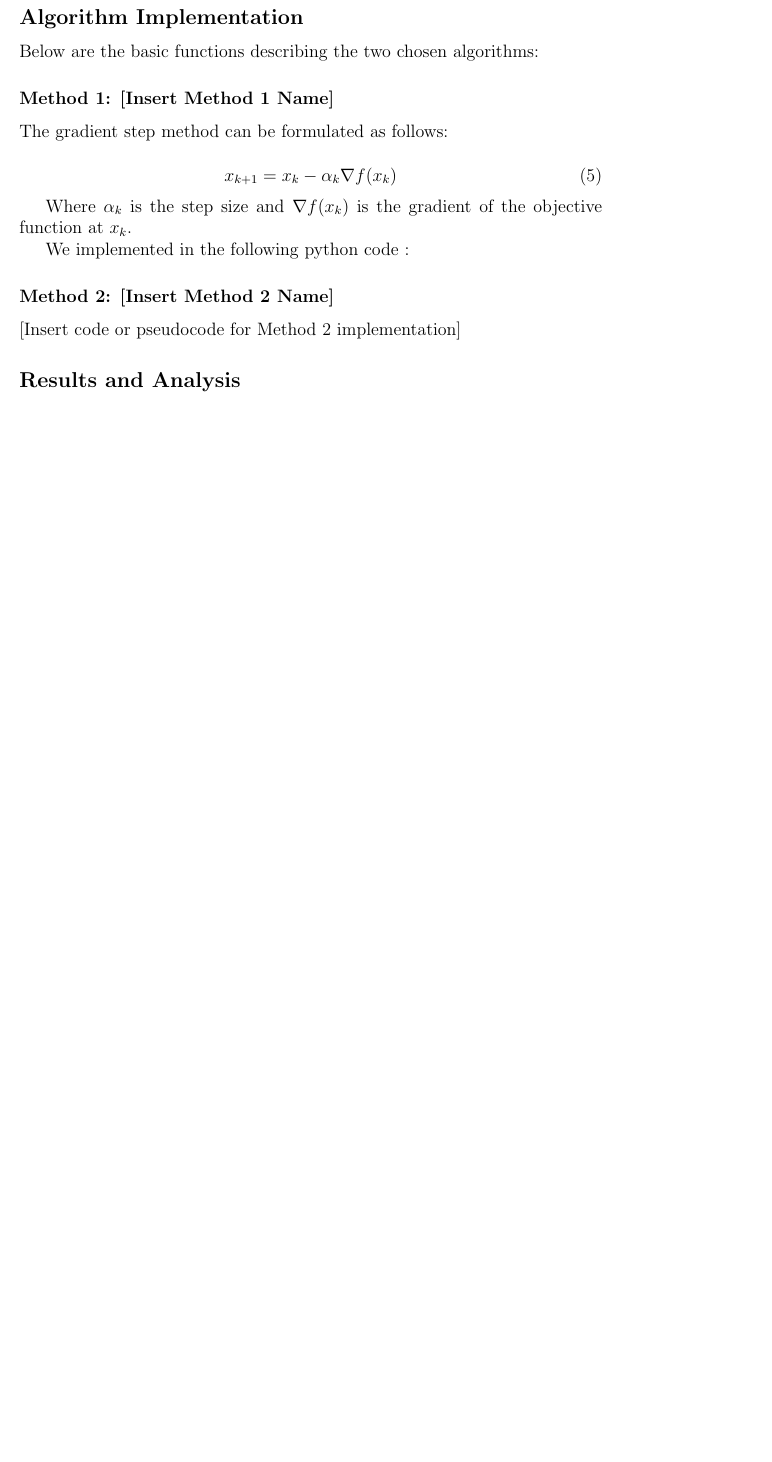
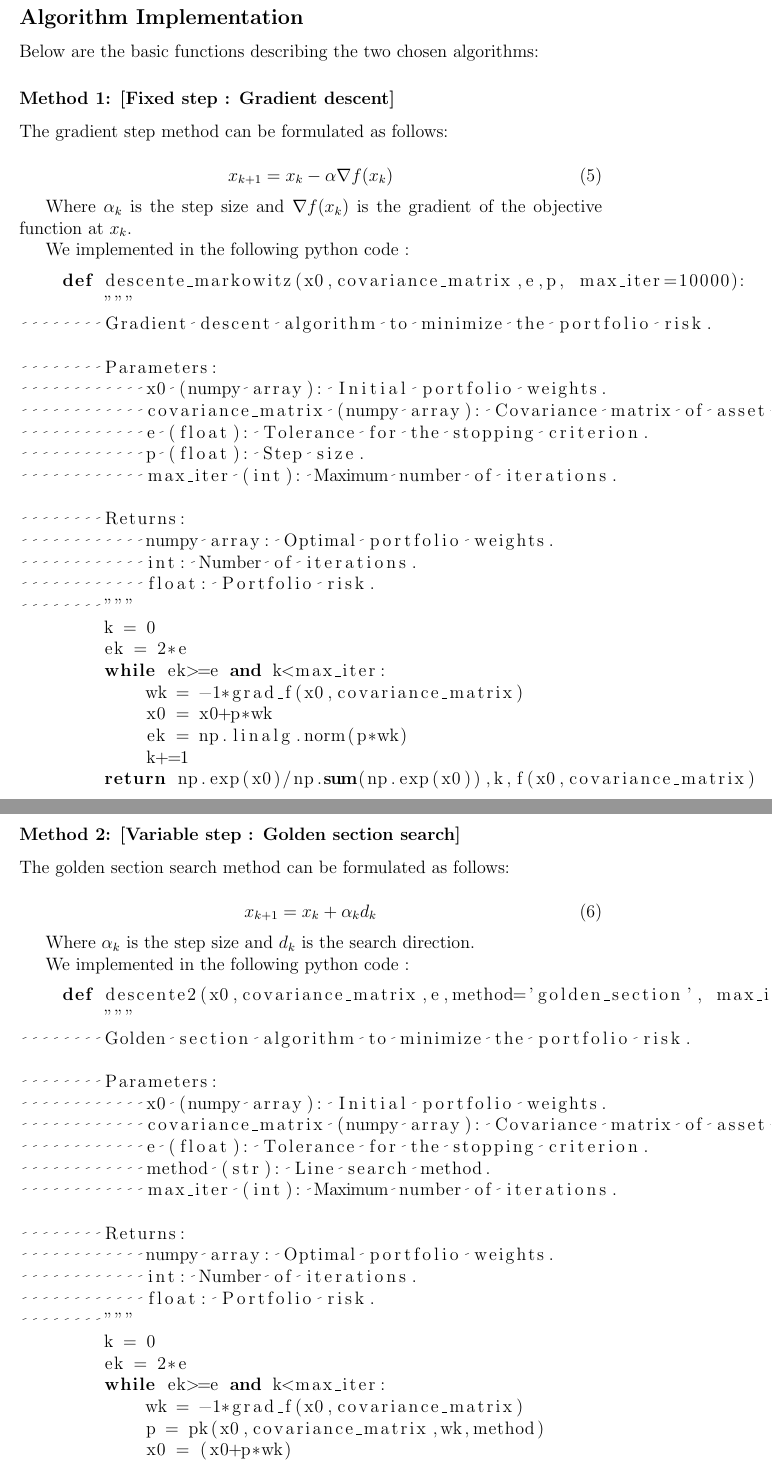
Before and after one commit to Mcrash01/Markowitz-optimization, a LaTeX document (main.tex): part of page 3 of 5 before the commit and two parts of pages 3 and 4 of 8 after it, the two joined at a grey line, cut so that both start at the same text, the shorter picture padded with empty space. Compiled offline with pdfLaTeX.

Commit message:
add code in report

```diff
--- a/main.tex
+++ b/main.tex
@@ -1,7 +1,9 @@
 % create a basic latex article
 
 \documentclass[12pt]{article}
+% Add library to import python code from a file and shwo it
 
+\usepackage{listings}
 \usepackage{amsmath}
 \usepackage{amssymb}
 \usepackage{graphicx}
@@ -83,24 +84,86 @@ We also calculate the derivate of the objective function:
 
 Below are the basic functions describing the two chosen algorithms:
 
-\subsubsection*{Method 1: [Insert Method 1 Name]}
+\subsubsection*{Method 1: [Fixed step : Gradient descent]}
 
 % Insert code or pseudocode for Method 1 implementation
 
 The gradient step method can be formulated as follows:
 
 \begin{equation}
-    x_{k+1} = x_k - \alpha_k \nabla f(x_k)
+    x_{k+1} = x_k - \alpha \nabla f(x_k)
 \end{equation}
 
 Where $\alpha_k$ is the step size and $\nabla f(x_k)$ is the gradient of the objective function at $x_k$.
 
 We implemented in the following python code :
 
+% Insert the funtion descente_markowitz from resolution_methods/fixed_step_descent.py
+
+\begin{lstlisting}[language=Python]
+    def descente_markowitz(x0,covariance_matrix,e,p, max_iter=10000):
+        """
+        Gradient descent algorithm to minimize the portfolio risk.
+
+        Parameters:
+            x0 (numpy array): Initial portfolio weights.
+            covariance_matrix (numpy array): Covariance matrix of asset returns.
+            e (float): Tolerance for the stopping criterion.
+            p (float): Step size.
+            max_iter (int): Maximum number of iterations.
+
+        Returns:
+            numpy array: Optimal portfolio weights.
+            int: Number of iterations.
+            float: Portfolio risk.
+        """
+        k = 0
+        ek = 2*e
+        while ek>=e and k<max_iter:
+            wk = -1*grad_f(x0,covariance_matrix)
+            x0 = x0+p*wk
+            ek = np.linalg.norm(p*wk)
+            k+=1
+        return np.exp(x0)/np.sum(np.exp(x0)),k,f(x0,covariance_matrix)
+\end{lstlisting}
 
 
-\subsubsection*{Method 2: [Insert Method 2 Name]}
 
-[Insert code or pseudocode for Method 2 implementation]
+\subsubsection*{Method 2: [Variable step : Golden section search]}
 
-\subsection*{Results and Analysis}
+The golden section search method can be formulated as follows:
+
+\begin{equation}
+    x_{k+1} = x_k + \alpha_k d_k
+\end{equation}
+
+    Where $\alpha_k$ is the step size and $d_k$ is the search direction.
+
+We implemented in the following python code :
+
+% Insert the funtion descente_markowitz from the file resolution_methods/descente2.py
+
+\begin{lstlisting}[language=Python]
+    def descente2(x0,covariance_matrix,e,method='golden_section', max_iter=10000):
+        """
+        Golden section algorithm to minimize the portfolio risk.
+
+        Parameters:
+            x0 (numpy array): Initial portfolio weights.
+            covariance_matrix (numpy array): Covariance matrix of asset returns.
+            e (float): Tolerance for the stopping criterion.
+            method (str): Line search method.
+            max_iter (int): Maximum number of iterations.
+
+        Returns:
+            numpy array: Optimal portfolio weights.
+            int: Number of iterations.
+            float: Portfolio risk.
+        """
+        k = 0
+        ek = 2*e
+        while ek>=e and k<max_iter:
+            wk = -1*grad_f(x0,covariance_matrix)
+            p = pk(x0,covariance_matrix,wk,method)
+            x0 = (x0+p*wk)
+            ek = np.linalg.norm(p*wk)
```
Also changed, not shown: main.pdf, main.tex (68 more changed lines), 1 other file.
